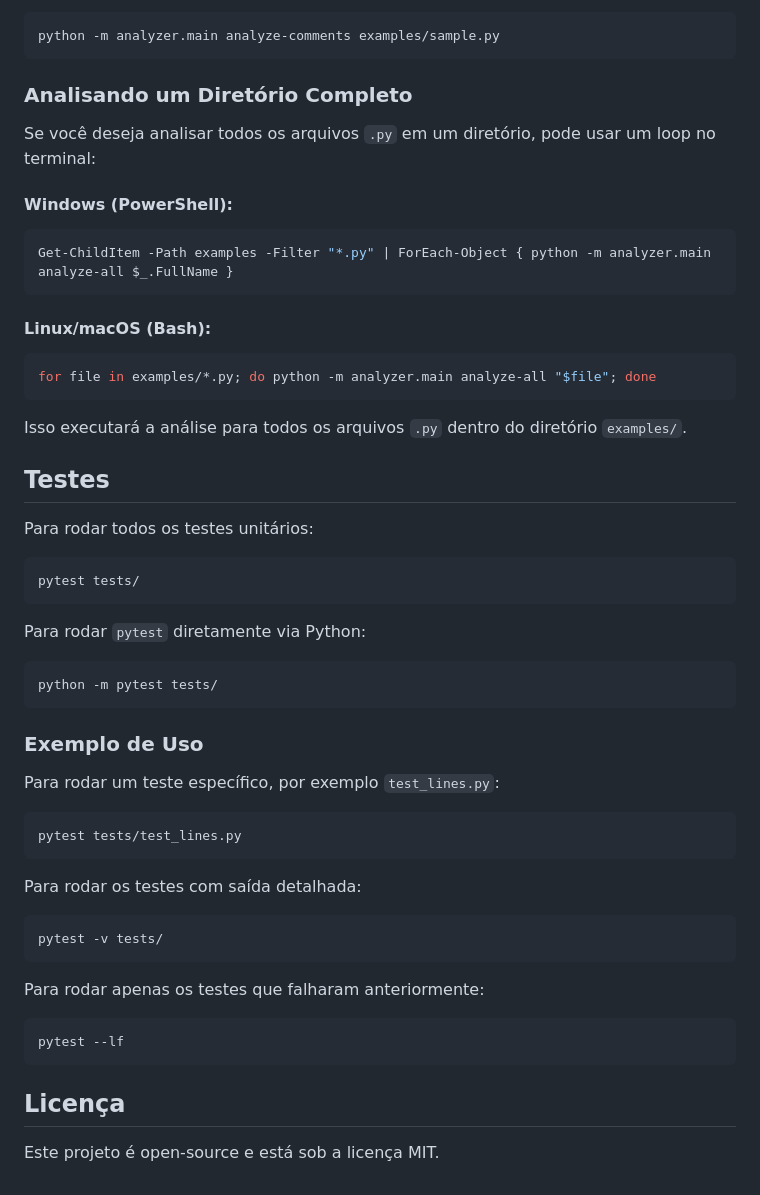
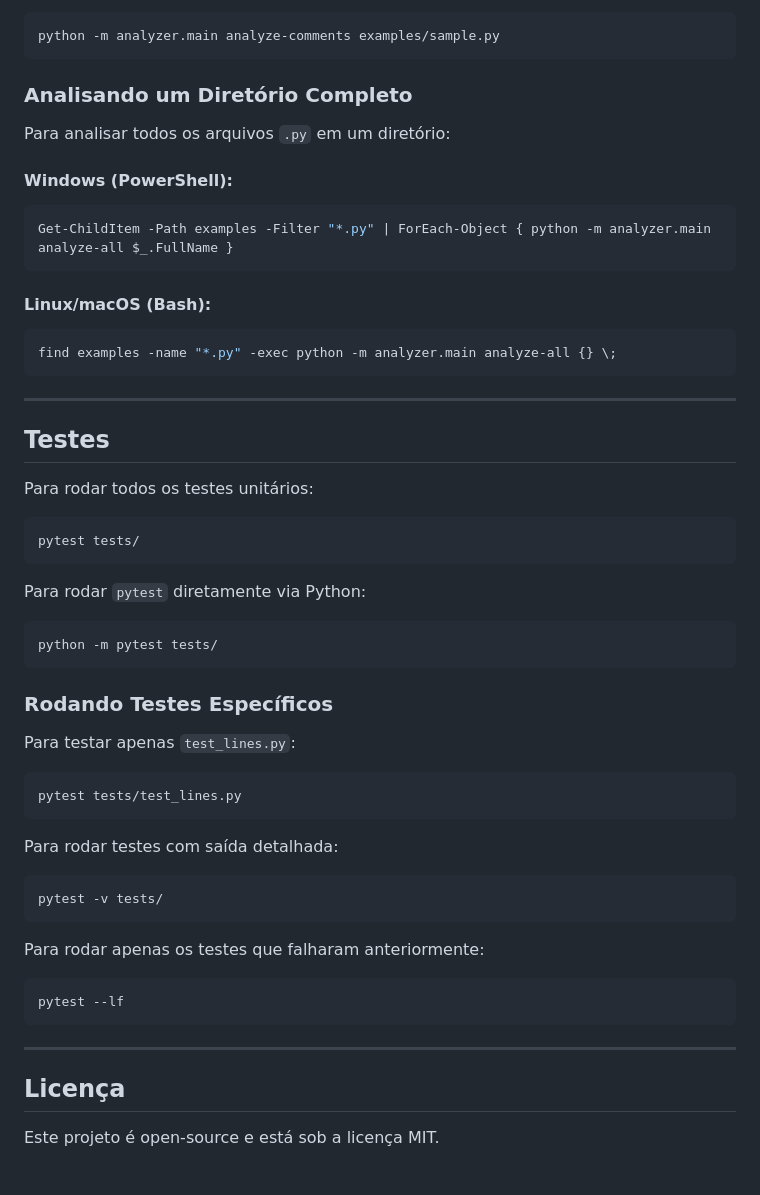
Before and after one commit to ronip31/PAC_6_CLI_tools, a Markdown page: README.md, the part around one of its changes. Rendered like a GitHub page.

````diff
--- a/README.md
+++ b/README.md
@@ -121,22 +93,22 @@ Para analisar apenas os comentários:
 python -m analyzer.main analyze-comments examples/sample.py
 ```
 
-### Analisando um Diretório Completo
-Se você deseja analisar todos os arquivos `.py` em um diretório, pode usar um loop no terminal:
+### **Analisando um Diretório Completo**
+Para analisar todos os arquivos `.py` em um diretório:
 
-#### Windows (PowerShell):
+#### **Windows (PowerShell):**
 ```powershell
 Get-ChildItem -Path examples -Filter "*.py" | ForEach-Object { python -m analyzer.main analyze-all $_.FullName }
 ```
 
-#### Linux/macOS (Bash):
+#### **Linux/macOS (Bash):**
 ```bash
-for file in examples/*.py; do python -m analyzer.main analyze-all "$file"; done
+find examples -name "*.py" -exec python -m analyzer.main analyze-all {} \;
 ```
 
-Isso executará a análise para todos os arquivos `.py` dentro do diretório `examples/`.
+---
 
-## Testes
+## **Testes**
 Para rodar todos os testes unitários:
 ```bash
 pytest tests/
@@ -146,12 +118,12 @@ Para rodar `pytest` diretamente via Python:
 python -m pytest tests/
 ```
 
-### Exemplo de Uso
-Para rodar um teste específico, por exemplo `test_lines.py`:
+### **Rodando Testes Específicos**
+Para testar apenas `test_lines.py`:
 ```bash
 pytest tests/test_lines.py
 ```
-Para rodar os testes com saída detalhada:
+Para rodar testes com saída detalhada:
 ```bash
 pytest -v tests/
 ```
@@ -160,5 +132,7 @@ Para rodar apenas os testes que falharam anteriormente:
 pytest --lf
 ```
 
-## Licença
+---
+
+## **Licença**
 Este projeto é open-source e está sob a licença MIT.
````
Also changed, not shown: other parts of README.md (+49 -77 lines).
